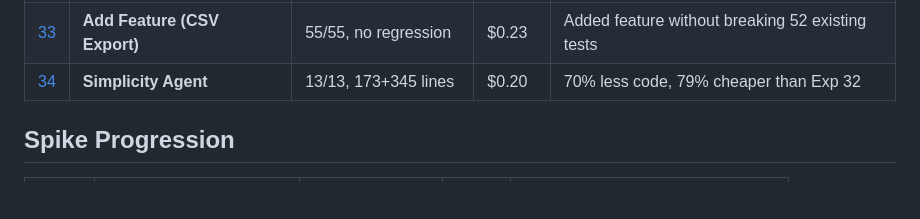
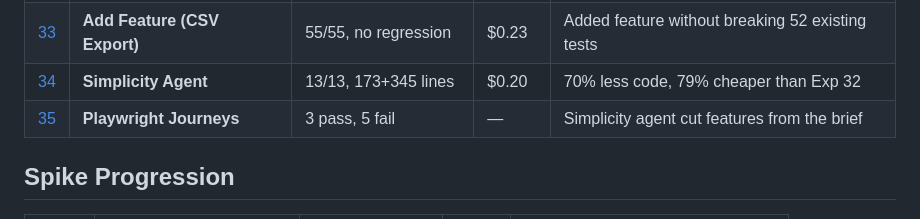
Before and after one commit to jonathanleahy/ai-code-orchestration-research, a Markdown page: experiments/INDEX.md, the part around the change. Drawn GitHub-style; blank space fills up the shorter version.

```diff
--- a/experiments/INDEX.md
+++ b/experiments/INDEX.md
@@ -77,6 +77,7 @@ graph TD
 | [32](exp-32-domain-expert/README.md) | **8 Reviewers + Domain Expert** | 22/22 HTTP | $0.96 | Domain expert found 10 missing invoice features; store too complex for cheap model |
 | [33](exp-33-add-feature/README.md) | **Add Feature (CSV Export)** | 55/55, no regression | $0.23 | Added feature without breaking 52 existing tests |
 | [34](exp-34-simplicity/README.md) | **Simplicity Agent** | 13/13, 173+345 lines | $0.20 | 70% less code, 79% cheaper than Exp 32 |
+| [35](exp-35-playwright/README.md) | **Playwright Journeys** | 3 pass, 5 fail | — | Simplicity agent cut features from the brief |
 
 ## Spike Progression
 
```
Also changed, not shown: experiments/exp-35-playwright/README.md (added, +53 -0 lines).
